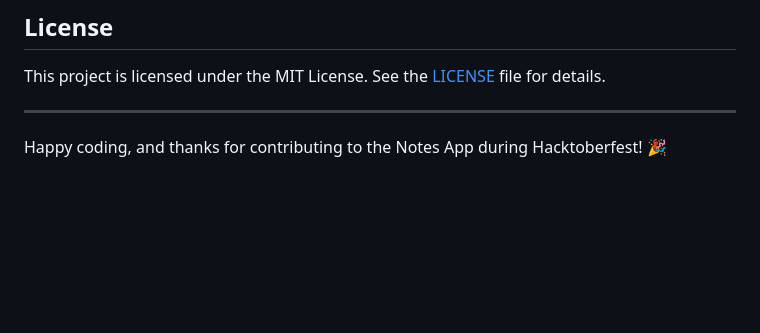
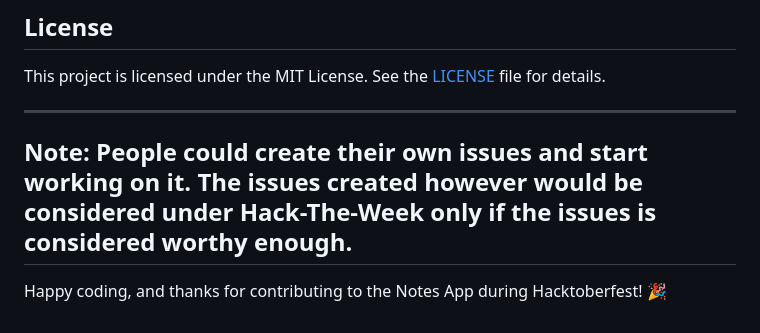
Before and after one commit to angrezichatterbox/Flutter-Resolve, a Markdown page: README.md, the part around the change. Rendered like a GitHub page; blank space fills up the shorter version.

```diff
--- a/README.md
+++ b/README.md
@@ -116,4 +116,6 @@ This project is licensed under the MIT License. See the [LICENSE](LICENSE) file
 
 ---
 
+## **Note:** People could create their own issues and start working on it. The issues created however would be considered under Hack-The-Week only if the issues is considered worthy enough.
+
 Happy coding, and thanks for contributing to the Notes App during Hacktoberfest! 🎉
```
